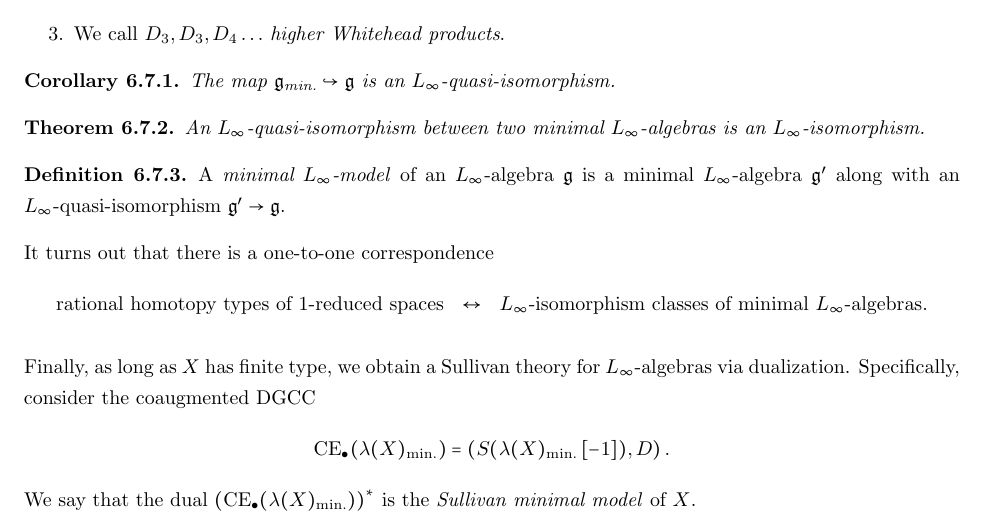
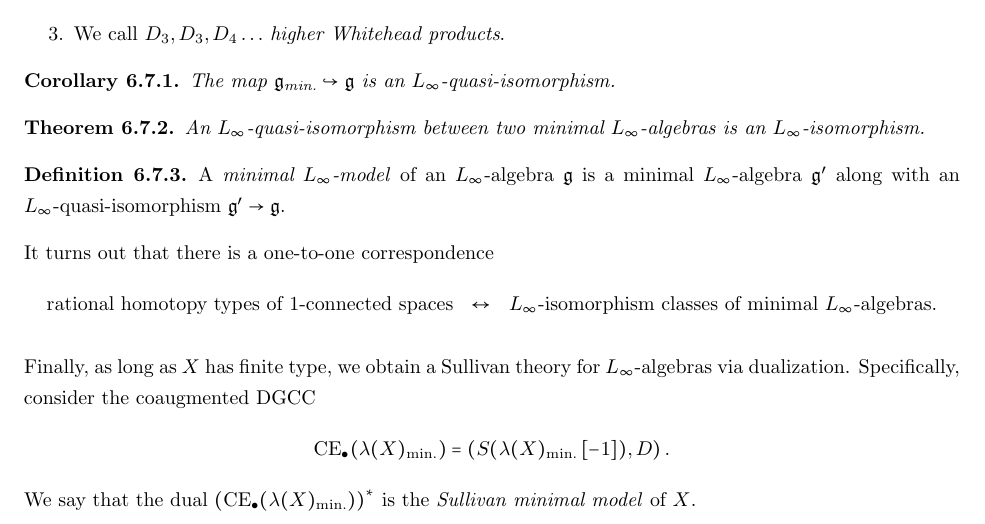
Before and after one commit to PHart3/MATH-course-notes, a LaTeX document (Geometry-Topology/MATH-8360-notes.tex): part of page 65 of 65, cut so that both start at the same text. Compiled offline with pdfLaTeX.

Commit message:
minor change

```diff
--- a/Geometry-Topology/MATH-8360-notes.tex
+++ b/Geometry-Topology/MATH-8360-notes.tex
@@ -4115,7 +4115,7 @@ A \textit{minimal $L_{\infty}$-model} of an $L_{\infty}$-algebra $\mathfrak{g}$
 
 It turns out that there is a one-to-one correspondence
 \[
-\text{rational homotopy types of $1$-reduced spaces} \ \  \leftrightarrow \ \ \text{$L_{\infty}$-isomorphism classes of minimal $L_{\infty}$-algebras}
+\text{rational homotopy types of $1$-connected spaces} \ \  \leftrightarrow \ \ \text{$L_{\infty}$-isomorphism classes of minimal $L_{\infty}$-algebras}
 .\]
 
 \medskip
```
Also changed, not shown: Geometry-Topology/MATH-8360-notes.pdf.
